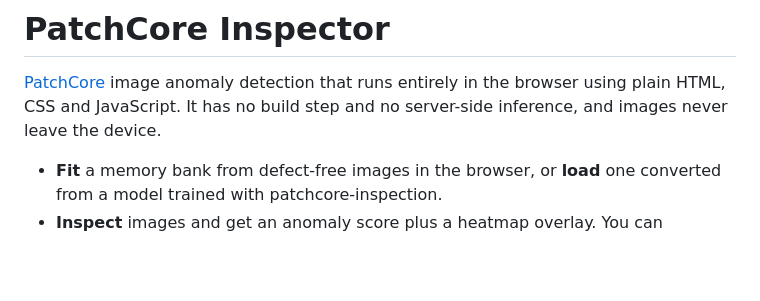
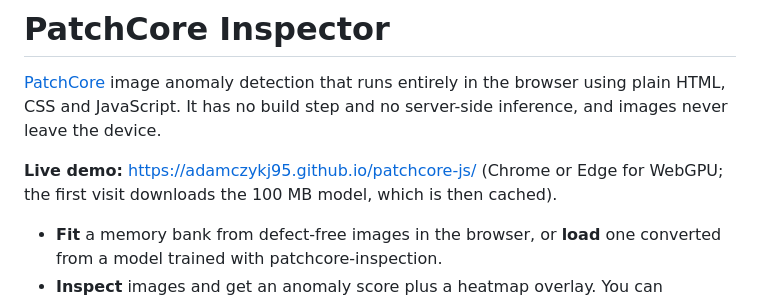
Before and after one commit to adamczykj95/patchcore-js, a Markdown page: README.md, the part around the change. GitHub-like rendering; blank space fills up the shorter version.

Commit message:
Link the live demo from the README
Co-Authored-By: Claude Opus 5.5 <noreply@anthropic.com>

```diff
--- a/README.md
+++ b/README.md
@@ -1,6 +1,8 @@
 # PatchCore Inspector
 
 [PatchCore](https://github.com/amazon-science/patchcore-inspection) image anomaly detection that runs entirely in the browser using plain HTML, CSS and JavaScript. It has no build step and no server-side inference, and images never leave the device.
+
+**Live demo:** https://adamczykj95.github.io/patchcore-js/ (Chrome or Edge for WebGPU; the first visit downloads the 100 MB model, which is then cached).
 
 - **Fit** a memory bank from defect-free images in the browser, or **load** one converted from a model trained with patchcore-inspection.
 - **Inspect** images and get an anomaly score plus a heatmap overlay. You can calibrate a threshold, evaluate AUROC on labelled images, and save banks to IndexedDB or download them as `.pcbank` files.
```
